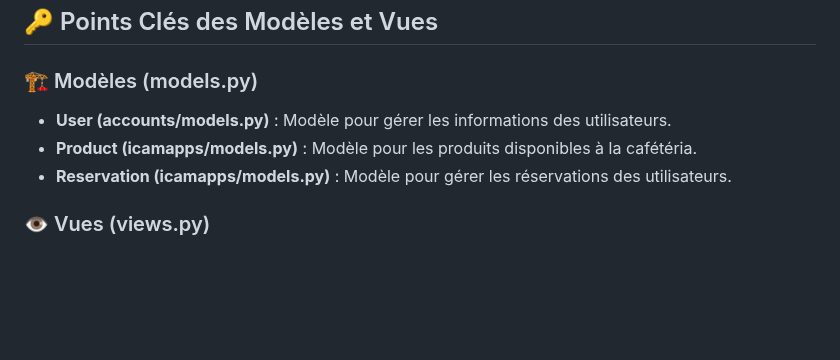
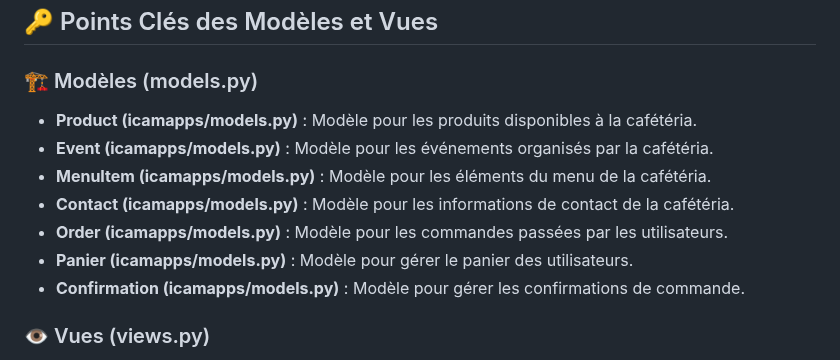
Before and after one commit to Yannkouam/Icamiam_git, a Markdown page: Document-technique.md, the part around the change. Rendered like a GitHub page; blank space fills up the shorter version.

```diff
--- a/Document-technique.md
+++ b/Document-technique.md
@@ -98,9 +98,14 @@ py manage.py runserver "votre_ip":80
 ## 🔑 Points Clés des Modèles et Vues
 
 ### 🏗️ Modèles (models.py)
-- **User (accounts/models.py)** : Modèle pour gérer les informations des utilisateurs.
 - **Product (icamapps/models.py)** : Modèle pour les produits disponibles à la cafétéria.
-- **Reservation (icamapps/models.py)** : Modèle pour gérer les réservations des utilisateurs.
+- **Event (icamapps/models.py)** : Modèle pour les événements organisés par la cafétéria.
+- **MenuItem (icamapps/models.py)** : Modèle pour les éléments du menu de la cafétéria.
+- **Contact (icamapps/models.py)** : Modèle pour les informations de contact de la cafétéria.
+- **Order (icamapps/models.py)** : Modèle pour les commandes passées par les utilisateurs.
+- **Panier (icamapps/models.py)** : Modèle pour gérer le panier des utilisateurs.
+- **Confirmation (icamapps/models.py)** : Modèle pour gérer les confirmations de commande.
+
 
 ### 👁️ Vues (views.py)
 - **Accounts Views (accounts/views.py)** : Vues pour l'authentification et la gestion des profils utilisateurs.
```
